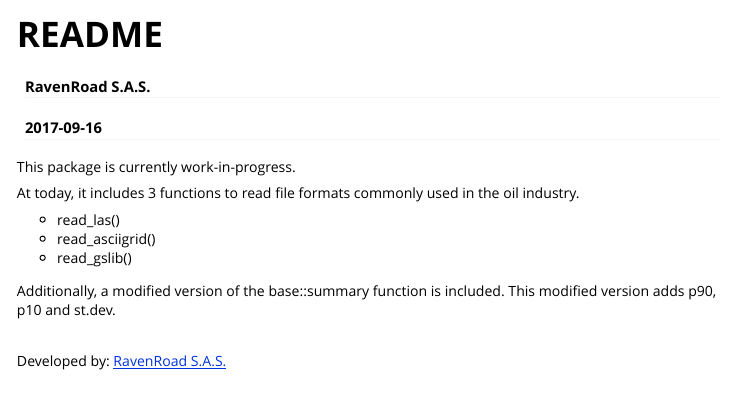
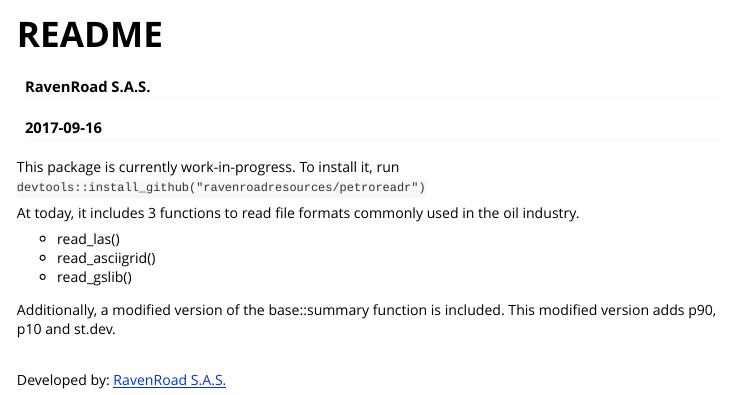
Before and after one commit to ravenroadresources/petroreadr, an R Markdown document (vignettes/README.Rmd): the page in a window 1100 px wide, from its top. Rendered offline with R 4.5, knitr and Pandoc, with nearby package versions.

Commit message:
readme
edited readme, added install command

```diff
--- a/vignettes/README.Rmd
+++ b/vignettes/README.Rmd
@@ -10,6 +10,7 @@
 ---
 
 This package is currently work-in-progress.
+To install it, run `devtools::install_github("ravenroadresources/petroreadr")`
 
 At today, it includes 3 functions to read file formats commonly used in the oil
 industry.
```
